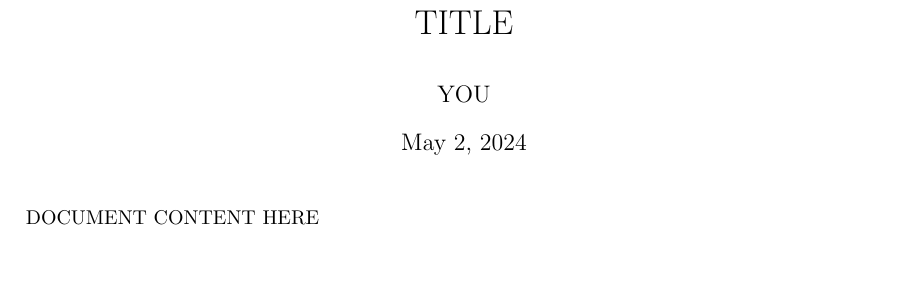
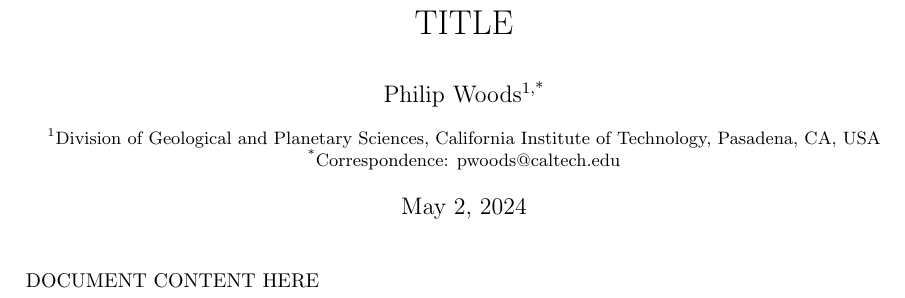
Before and after one commit to philipwoods/my-latex-templates, a LaTeX document (General-article.tex): part of the page, cut so that both start at the same text, the shorter picture padded with empty space. Compiled offline with pdfLaTeX.

Commit message:
Add author affiliation package

```diff
--- a/General-article.tex
+++ b/General-article.tex
@@ -37,6 +37,9 @@
   labelsep=period
 }
 \renewcommand{\arraystretch}{1.3} % Increase table row spacing
+
+\usepackage{authblk}
+\renewcommand\Affilfont{\small}
 
 % Bibliography and citations
 \usepackage[%
@@ -92,7 +95,12 @@
 \title{TITLE}
 %\posttitle{\par \end{center} \vskip 0.5em}
 %\preauthor{\begin{center} \large \lineskip 0.5em \begin{tabular}[t]{c}}
-\author{YOU}
+\author[1,*]{Philip Woods}
+\affil[1]{%
+	Division of Geological and Planetary Sciences,
+	California Institute of Technology, Pasadena, CA, USA
+}
+\affil[*]{Correspondence: pwoods@caltech.edu}
 %\postauthor{\end{tabular} \par \end{center}}
 %\predate{\begin{center} \large}
 %\date{}
```
